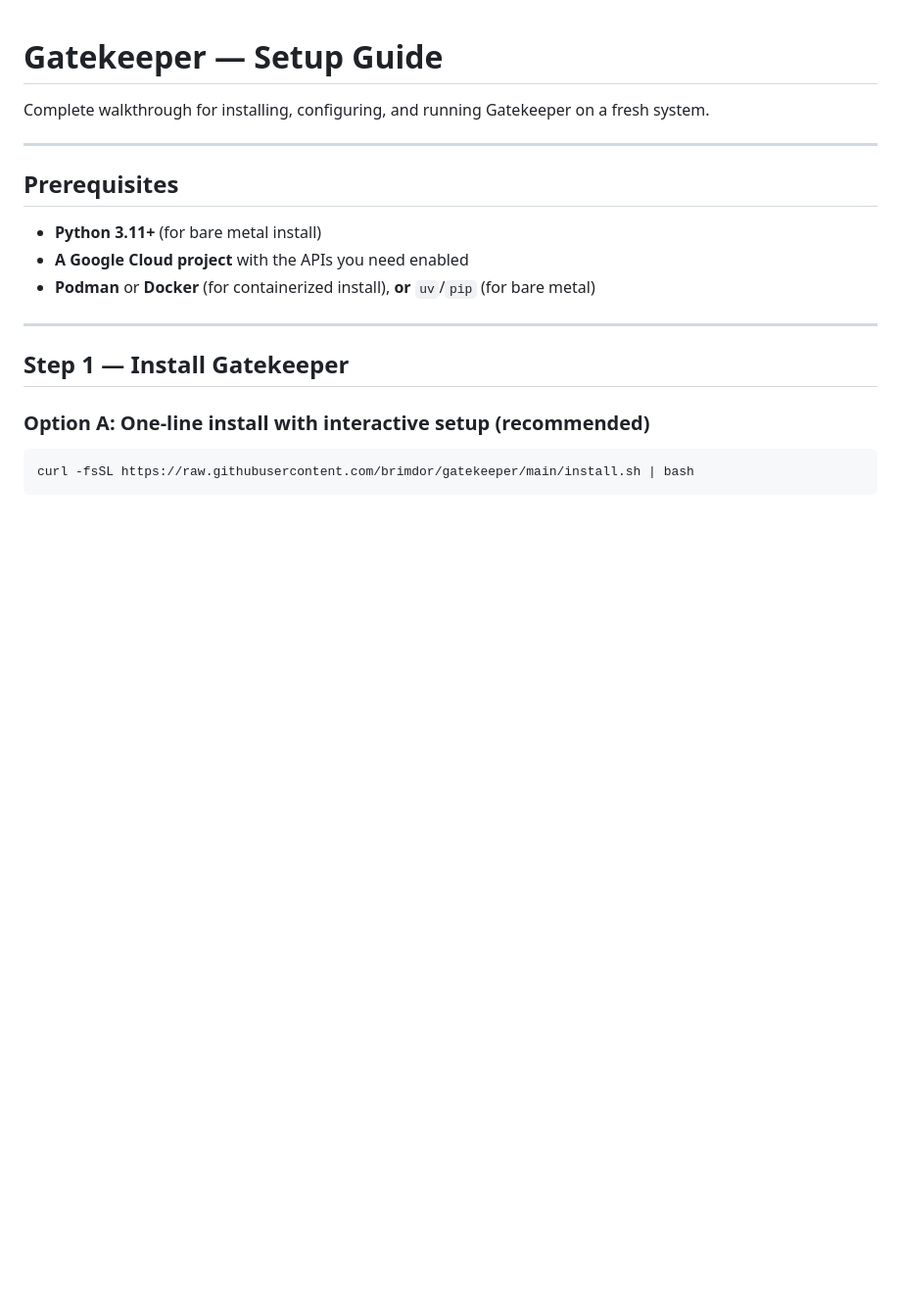
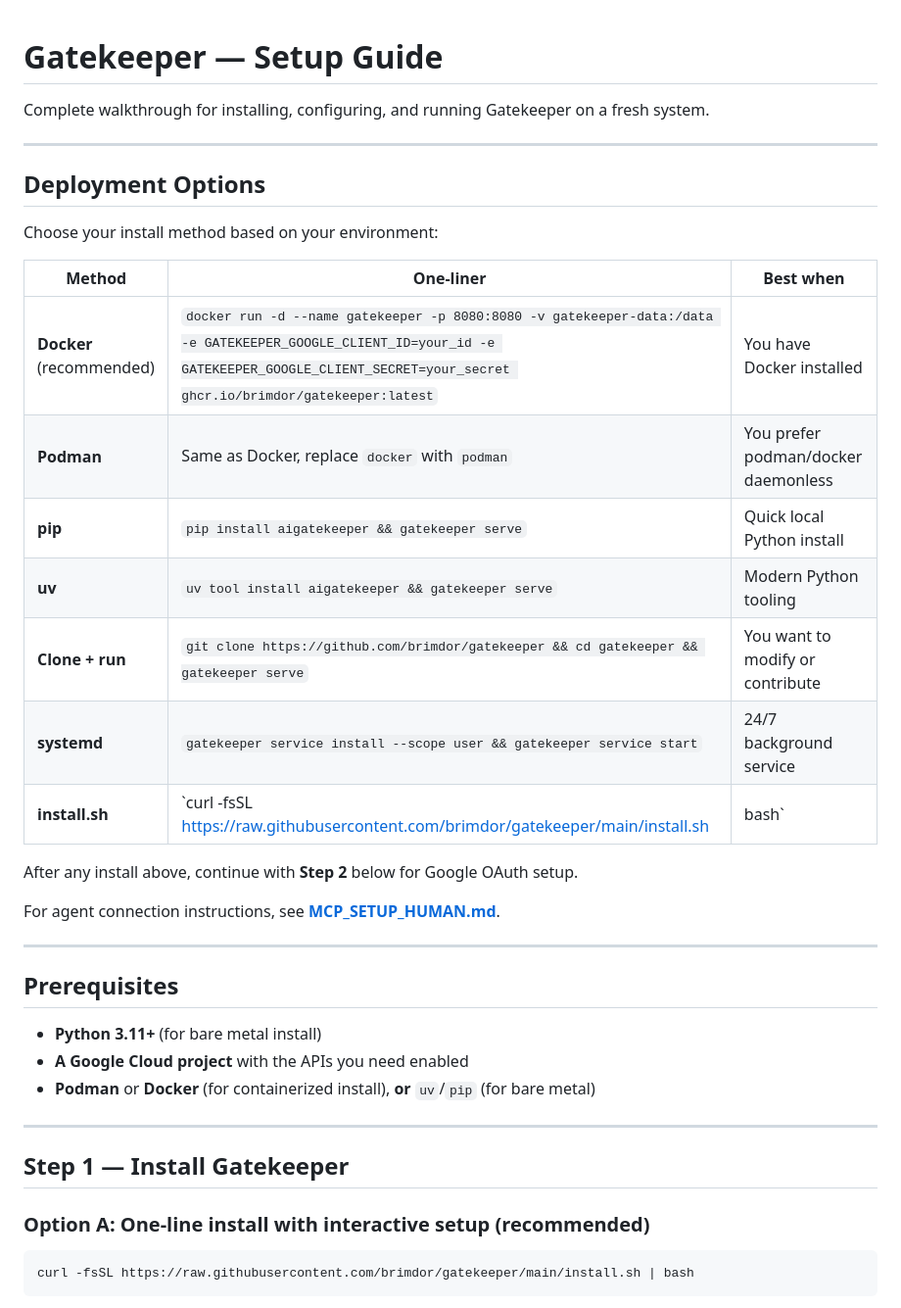
Before and after one commit to brimdor/gatekeeper, a Markdown page: docs/SETUP.md, the part around the change. Shown at 98% size. Drawn GitHub-style; blank space fills up the shorter version.

```diff
--- a/docs/SETUP.md
+++ b/docs/SETUP.md
@@ -1,6 +1,26 @@
 # Gatekeeper — Setup Guide
 
 Complete walkthrough for installing, configuring, and running Gatekeeper on a fresh system.
+
+---
+
+## Deployment Options
+
+Choose your install method based on your environment:
+
+| Method | One-liner | Best when |
+|---|---|---|
+| **Docker** (recommended) | `docker run -d --name gatekeeper -p 8080:8080 -v gatekeeper-data:/data -e GATEKEEPER_GOOGLE_CLIENT_ID=your_id -e GATEKEEPER_GOOGLE_CLIENT_SECRET=your_secret ghcr.io/brimdor/gatekeeper:latest` | You have Docker installed |
+| **Podman** | Same as Docker, replace `docker` with `podman` | You prefer podman/docker daemonless |
+| **pip** | `pip install aigatekeeper && gatekeeper serve` | Quick local Python install |
+| **uv** | `uv tool install aigatekeeper && gatekeeper serve` | Modern Python tooling |
+| **Clone + run** | `git clone https://github.com/brimdor/gatekeeper && cd gatekeeper && gatekeeper serve` | You want to modify or contribute |
+| **systemd** | `gatekeeper service install --scope user && gatekeeper service start` | 24/7 background service |
+| **install.sh** | `curl -fsSL https://raw.githubusercontent.com/brimdor/gatekeeper/main/install.sh | bash` | Interactive wizard |
+
+After any install above, continue with **Step 2** below for Google OAuth setup.
+
+For agent connection instructions, see **[MCP_SETUP_HUMAN.md](MCP_SETUP_HUMAN.md)**.
 
 ---
 
```
Also changed, not shown: docs/MCP_SETUP_AGENT.md (+58 -0 lines), docs/MCP_SETUP_HUMAN.md (+30 -1 lines).
